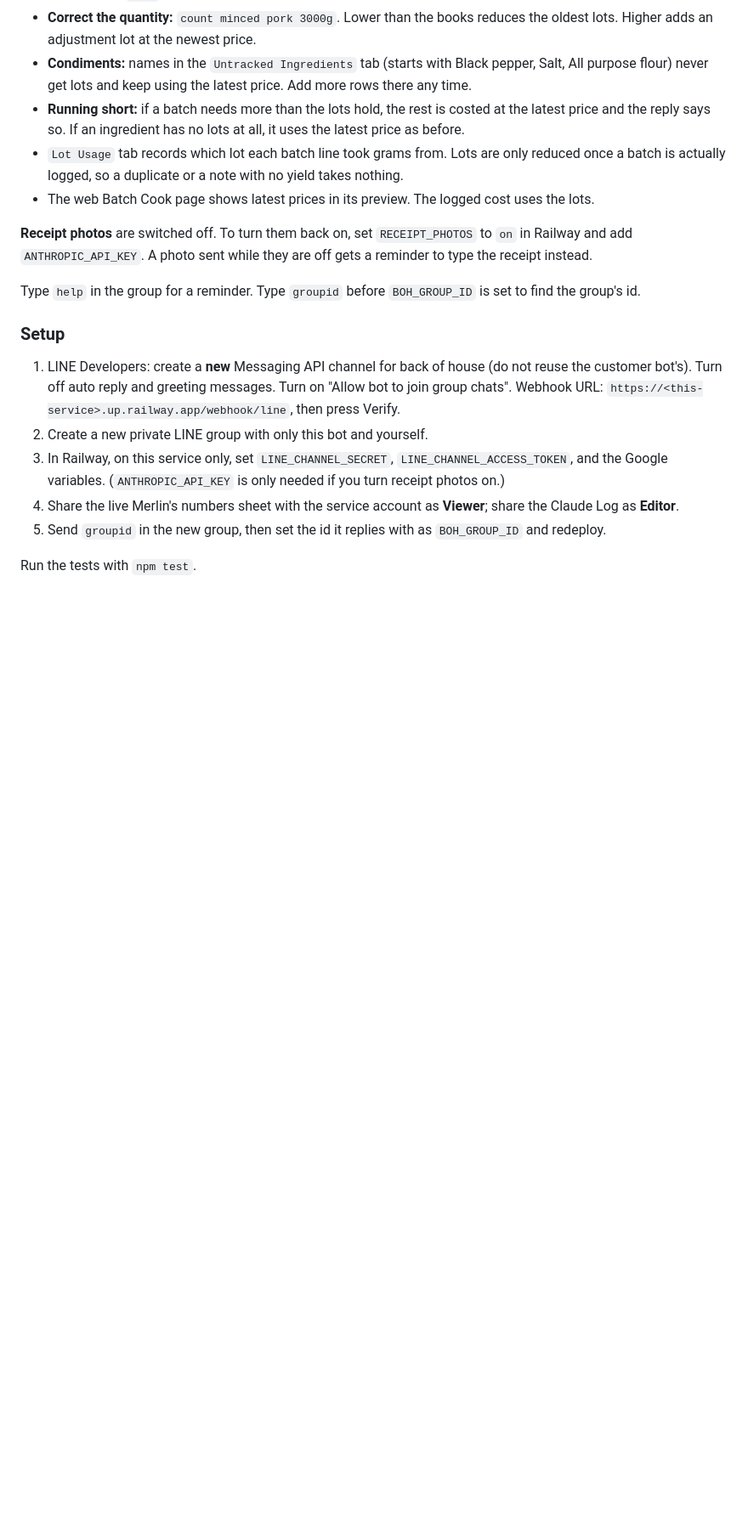
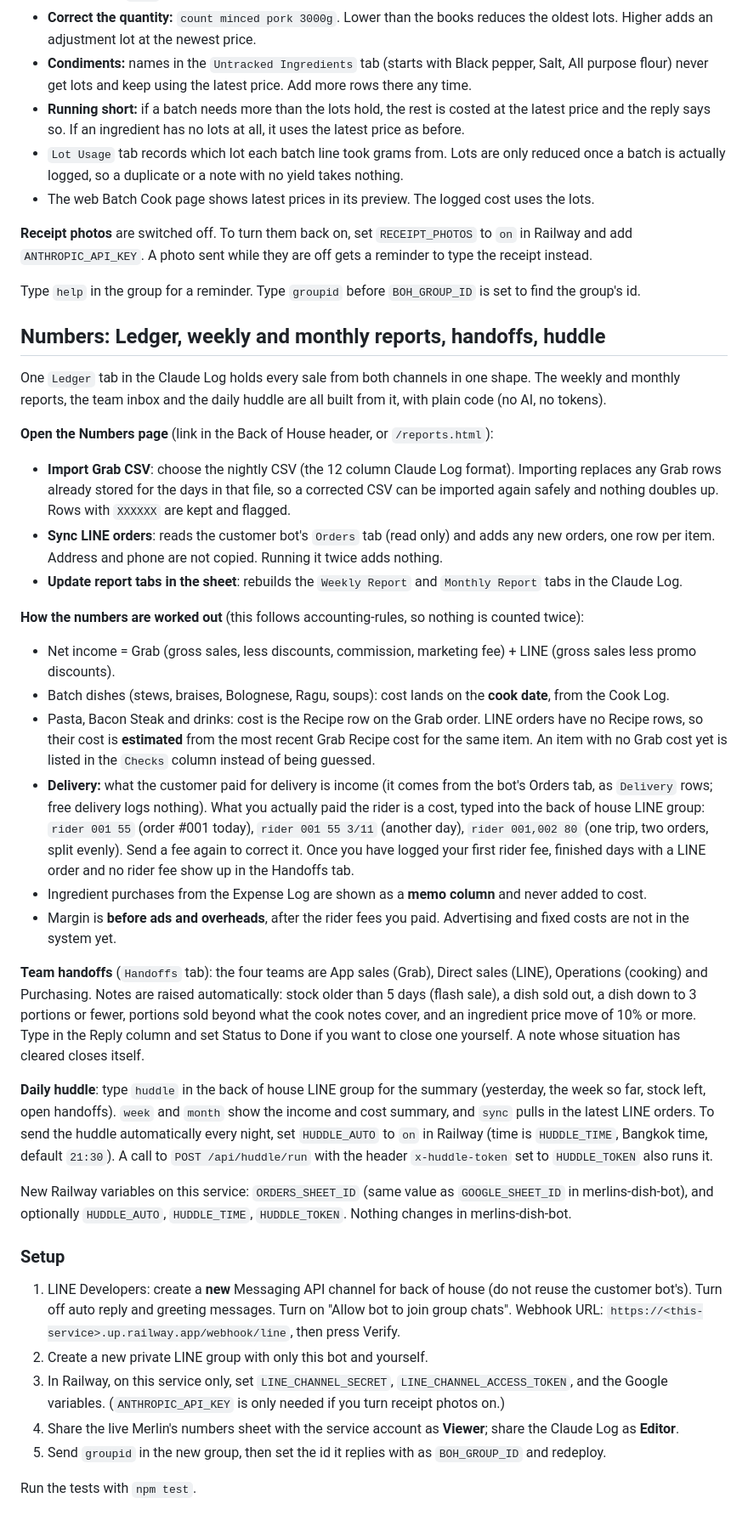
Before and after one commit to hhemkraivuth/merlins-dish-backoffice, a Markdown page: README.md, the part around the change. Shown at 85% size. Rendered like a GitHub page; blank space fills up the shorter version.

```diff
--- a/README.md
+++ b/README.md
@@ -114,6 +114,48 @@ two lots is costed as the blend of the two prices. When a lot is used up, the ne
 
 Type `help` in the group for a reminder. Type `groupid` before `BOH_GROUP_ID` is set to find the group's id.
 
+## Numbers: Ledger, weekly and monthly reports, handoffs, huddle
+
+One `Ledger` tab in the Claude Log holds every sale from both channels in one shape. The weekly and monthly reports, the team
+inbox and the daily huddle are all built from it, with plain code (no AI, no tokens).
+
+**Open the Numbers page** (link in the Back of House header, or `/reports.html`):
+
+- **Import Grab CSV**: choose the nightly CSV (the 12 column Claude Log format). Importing replaces any Grab rows already
+  stored for the days in that file, so a corrected CSV can be imported again safely and nothing doubles up.
+  Rows with `XXXXXX` are kept and flagged.
+- **Sync LINE orders**: reads the customer bot's `Orders` tab (read only) and adds any new orders, one row per item. Address and
+  phone are not copied. Running it twice adds nothing.
+- **Update report tabs in the sheet**: rebuilds the `Weekly Report` and `Monthly Report` tabs in the Claude Log.
+
+**How the numbers are worked out** (this follows accounting-rules, so nothing is counted twice):
+
+- Net income = Grab (gross sales, less discounts, commission, marketing fee) + LINE (gross sales less promo discounts).
+- Batch dishes (stews, braises, Bolognese, Ragu, soups): cost lands on the **cook date**, from the Cook Log.
+- Pasta, Bacon Steak and drinks: cost is the Recipe row on the Grab order. LINE orders have no Recipe rows, so their cost is
+  **estimated** from the most recent Grab Recipe cost for the same item. An item with no Grab cost yet is listed in the
+  `Checks` column instead of being guessed.
+- **Delivery:** what the customer paid for delivery is income (it comes from the bot's Orders tab, as `Delivery` rows; free
+  delivery logs nothing). What you actually paid the rider is a cost, typed into the back of house LINE group:
+  `rider 001 55` (order #001 today), `rider 001 55 3/11` (another day), `rider 001,002 80` (one trip, two orders, split evenly).
+  Send a fee again to correct it. Once you have logged your first rider fee, finished days with a LINE order and no rider fee
+  show up in the Handoffs tab.
+- Ingredient purchases from the Expense Log are shown as a **memo column** and never added to cost.
+- Margin is **before ads and overheads**, after the rider fees you paid. Advertising and fixed costs are not in the system yet.
+
+**Team handoffs** (`Handoffs` tab): the four teams are App sales (Grab), Direct sales (LINE), Operations (cooking) and
+Purchasing. Notes are raised automatically: stock older than 5 days (flash sale), a dish sold out, a dish down to 3 portions or
+fewer, portions sold beyond what the cook notes cover, and an ingredient price move of 10% or more. Type in the Reply column
+and set Status to Done if you want to close one yourself. A note whose situation has cleared closes itself.
+
+**Daily huddle**: type `huddle` in the back of house LINE group for the summary (yesterday, the week so far, stock left, open
+handoffs). `week` and `month` show the income and cost summary, and `sync` pulls in the latest LINE orders.
+To send the huddle automatically every night, set `HUDDLE_AUTO` to `on` in Railway (time is `HUDDLE_TIME`, Bangkok time,
+default `21:30`). A call to `POST /api/huddle/run` with the header `x-huddle-token` set to `HUDDLE_TOKEN` also runs it.
+
+New Railway variables on this service: `ORDERS_SHEET_ID` (same value as `GOOGLE_SHEET_ID` in merlins-dish-bot), and
+optionally `HUDDLE_AUTO`, `HUDDLE_TIME`, `HUDDLE_TOKEN`. Nothing changes in merlins-dish-bot.
+
 ### Setup
 
 1. LINE Developers: create a **new** Messaging API channel for back of house (do not reuse the customer bot's).
```
